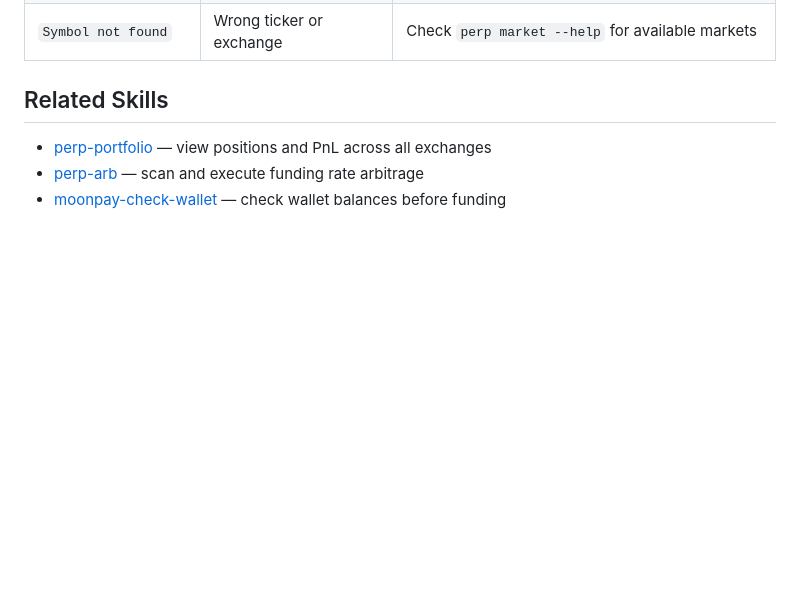
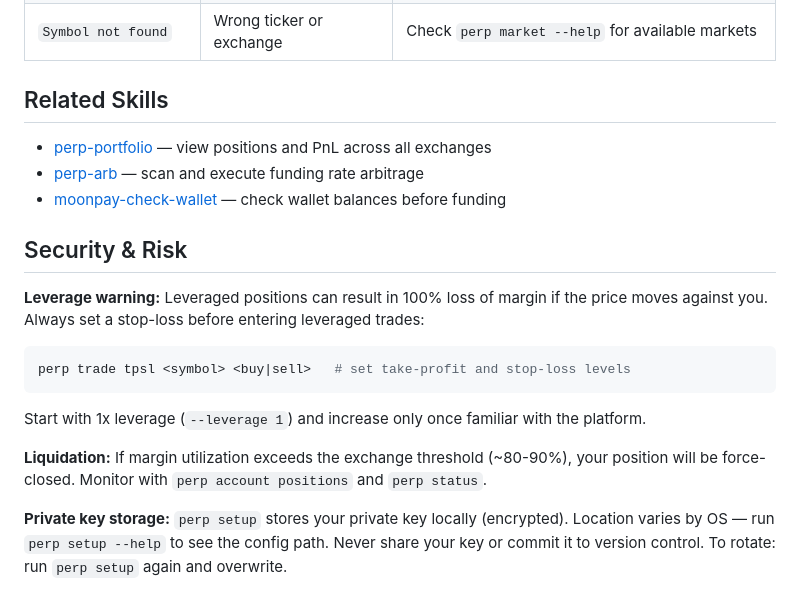
Before and after one commit to moonpay/skills, a Markdown page: skills/perp-trade/SKILL.md, the part around the change. GitHub-like rendering; blank space fills up the shorter version.

Commit message:
fix: add Security/Risk section to perp-trade (liquidation warning, key storage)

````diff
--- a/skills/perp-trade/SKILL.md
+++ b/skills/perp-trade/SKILL.md
@@ -100,3 +100,15 @@ perp bot quick-grid SOL -e hyperliquid
 - [perp-portfolio](../perp-portfolio/) — view positions and PnL across all exchanges
 - [perp-arb](../perp-arb/) — scan and execute funding rate arbitrage
 - [moonpay-check-wallet](../moonpay-check-wallet/) — check wallet balances before funding
+
+## Security & Risk
+
+**Leverage warning:** Leveraged positions can result in 100% loss of margin if the price moves against you. Always set a stop-loss before entering leveraged trades:
+```bash
+perp trade tpsl <symbol> <buy|sell>   # set take-profit and stop-loss levels
+```
+Start with 1x leverage (`--leverage 1`) and increase only once familiar with the platform.
+
+**Liquidation:** If margin utilization exceeds the exchange threshold (~80-90%), your position will be force-closed. Monitor with `perp account positions` and `perp status`.
+
+**Private key storage:** `perp setup` stores your private key locally (encrypted). Location varies by OS — run `perp setup --help` to see the config path. Never share your key or commit it to version control. To rotate: run `perp setup` again and overwrite.
````
